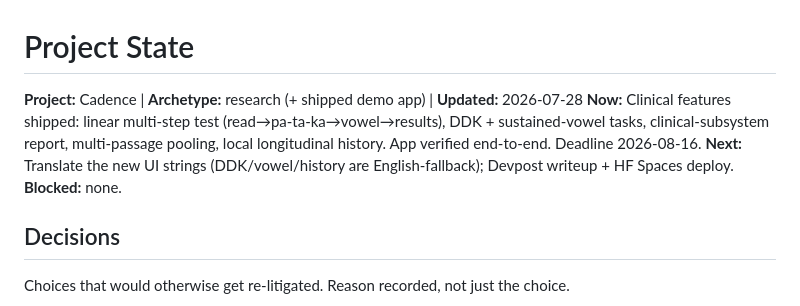
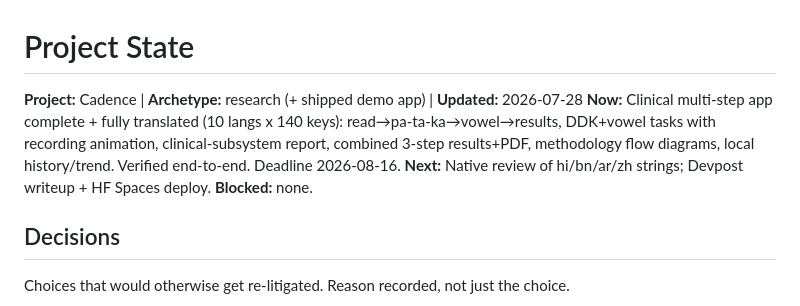
Before and after one commit to ahammadshawki8/CADENCE, a Markdown page: docs/STATE.md, the part around the change. Rendered like a GitHub page.

Commit message:
STATE: clinical app complete + fully translated

```diff
--- a/docs/STATE.md
+++ b/docs/STATE.md
@@ -2,8 +2,8 @@
 
 <!-- msr:digest:start -->
 **Project:** Cadence | **Archetype:** research (+ shipped demo app) | **Updated:** 2026-07-28
-**Now:** Clinical features shipped: linear multi-step test (read→pa-ta-ka→vowel→results), DDK + sustained-vowel tasks, clinical-subsystem report, multi-passage pooling, local longitudinal history. App verified end-to-end. Deadline 2026-08-16.
-**Next:** Translate the new UI strings (DDK/vowel/history are English-fallback); Devpost writeup + HF Spaces deploy.
+**Now:** Clinical multi-step app complete + fully translated (10 langs x 140 keys): read→pa-ta-ka→vowel→results, DDK+vowel tasks with recording animation, clinical-subsystem report, combined 3-step results+PDF, methodology flow diagrams, local history/trend. Verified end-to-end. Deadline 2026-08-16.
+**Next:** Native review of hi/bn/ar/zh strings; Devpost writeup + HF Spaces deploy.
 **Blocked:** none.
 <!-- msr:digest:end -->
 
```
